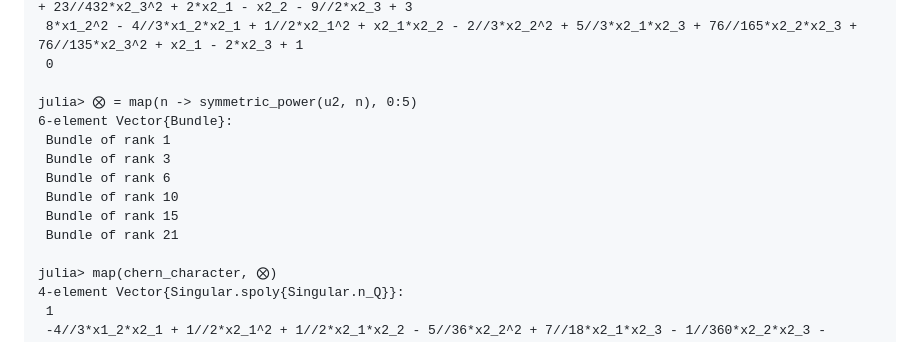
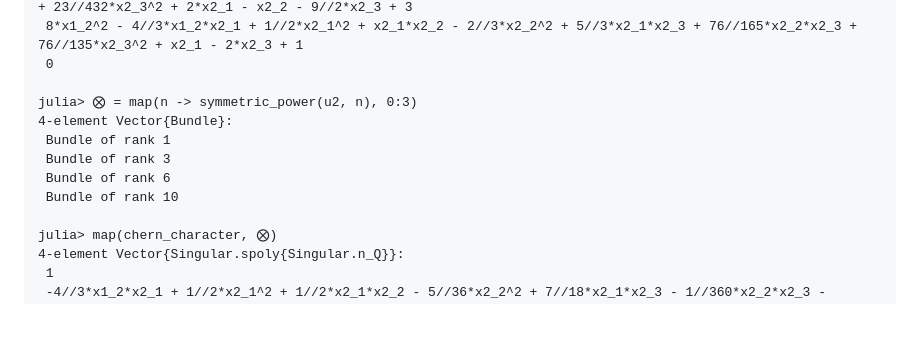
Before and after one commit to QuiverTools/QuiverTools.jl, a Markdown page: docs/src/tutorial.md, the part around the change. Rendered like a GitHub page; blank space fills up the shorter version.

Commit message:
fix: match tutorial outputs

```diff
--- a/docs/src/tutorial.md
+++ b/docs/src/tutorial.md
@@ -489,14 +489,12 @@ julia> map(chern_character, Λ)
  8*x1_2^2 - 4//3*x1_2*x2_1 + 1//2*x2_1^2 + x2_1*x2_2 - 2//3*x2_2^2 + 5//3*x2_1*x2_3 + 76//165*x2_2*x2_3 + 76//135*x2_3^2 + x2_1 - 2*x2_3 + 1
  0
 
-julia> ⨂ = map(n -> symmetric_power(u2, n), 0:5)
-6-element Vector{Bundle}:
+julia> ⨂ = map(n -> symmetric_power(u2, n), 0:3)
+4-element Vector{Bundle}:
  Bundle of rank 1
  Bundle of rank 3
  Bundle of rank 6
  Bundle of rank 10
- Bundle of rank 15
- Bundle of rank 21
 
 julia> map(chern_character, ⨂)
 4-element Vector{Singular.spoly{Singular.n_Q}}:
```
